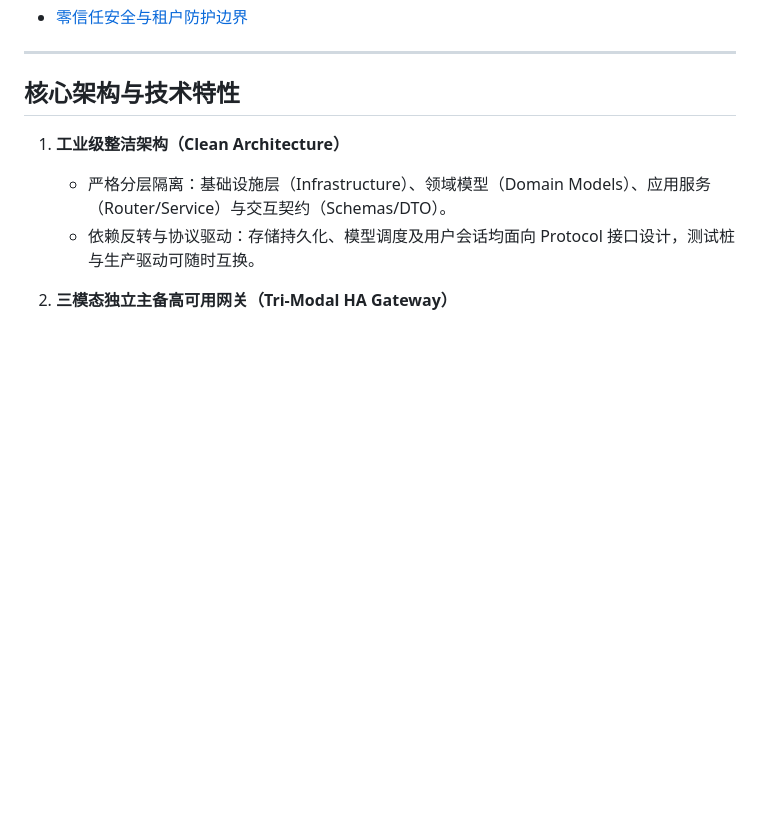
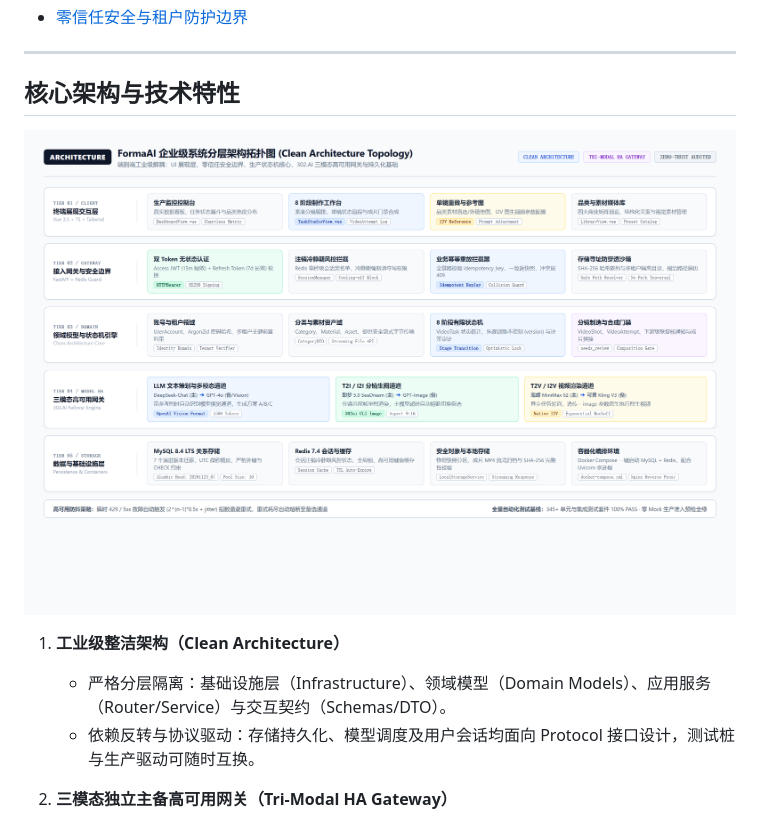
Before and after one commit to happypig1224/forma-ai, a Markdown page: README.md, the part around one of its changes. GitHub-like rendering; pictures changed too: docs/images/formaai-architecture.png (added); blank space fills up the shorter version.

Commit message:
docs: upgrade state machine and architecture diagrams to processon-grade hd visual

```diff
--- a/README.md
+++ b/README.md
@@ -31,6 +31,8 @@
 
 ## 核心架构与技术特性
 
+![FormaAI 企业级系统分层架构拓扑图](docs/images/formaai-architecture.png)
+
 1. **工业级整洁架构（Clean Architecture）**
    - 严格分层隔离：基础设施层（Infrastructure）、领域模型（Domain Models）、应用服务（Router/Service）与交互契约（Schemas/DTO）。
    - 依赖反转与协议驱动：存储持久化、模型调度及用户会话均面向 Protocol 接口设计，测试桩与生产驱动可随时互换。
```
Also changed, not shown: other parts of README.md (+1 -14 lines), docs/images/formaai-state-machine.png (added), 1 other file.
